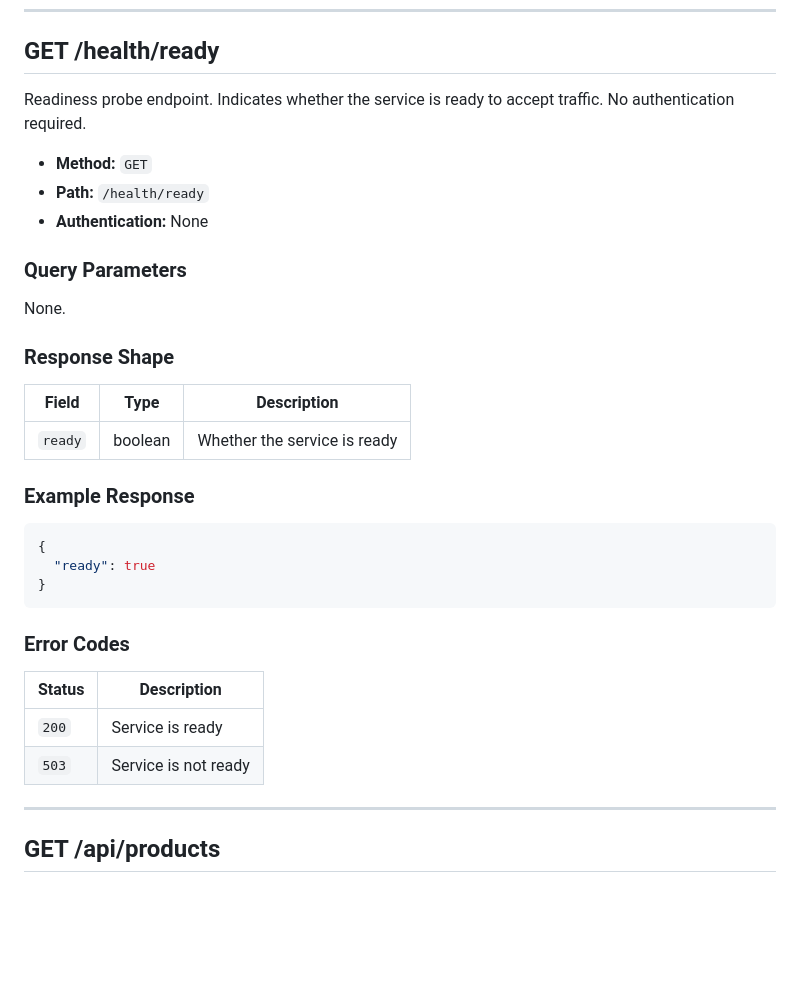
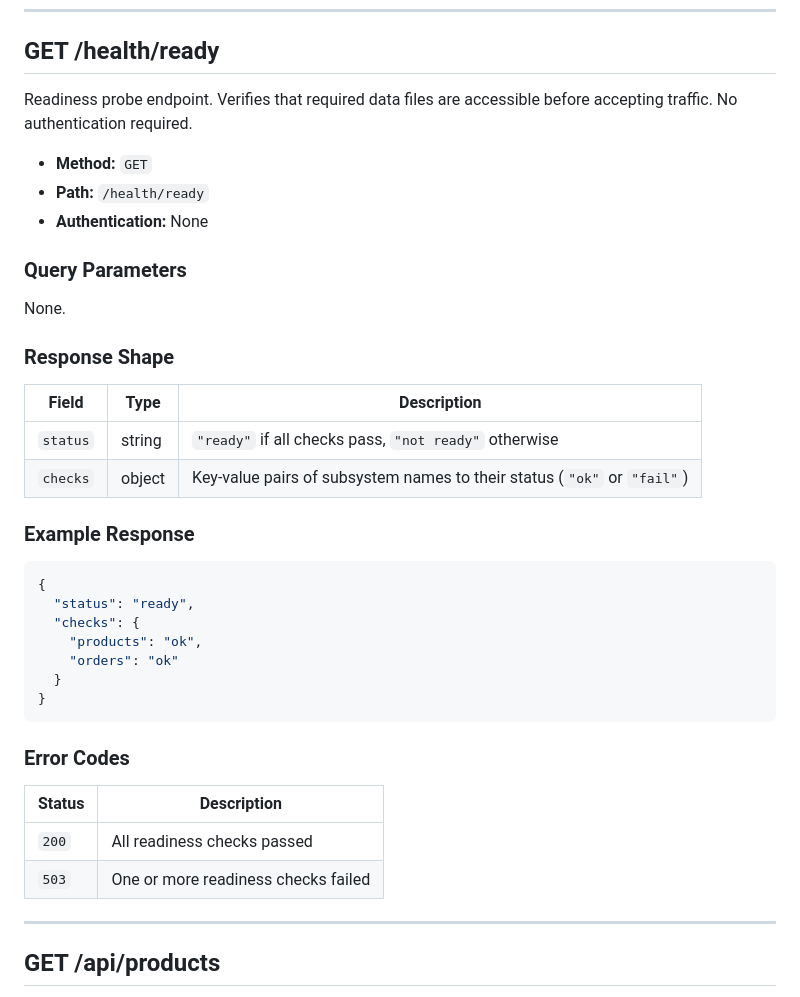
Before and after one commit to p-devinuser18/devinai-test-repo, a Markdown page: docs/API.md, the part around one of its changes. GitHub-like rendering; blank space fills up the shorter version.

````diff
--- a/docs/API.md
+++ b/docs/API.md
@@ -54,7 +54,7 @@ None.
 
 ## GET /health/ready
 
-Readiness probe endpoint. Indicates whether the service is ready to accept traffic. No authentication required.
+Readiness probe endpoint. Verifies that required data files are accessible before accepting traffic. No authentication required.
 
 - **Method:** `GET`
 - **Path:** `/health/ready`
@@ -66,24 +66,29 @@ None.
 
 ### Response Shape
 
-| Field   | Type   | Description                          |
-| ------- | ------ | ------------------------------------ |
-| `ready` | boolean | Whether the service is ready        |
+| Field    | Type   | Description                                                    |
+| -------- | ------ | -------------------------------------------------------------- |
+| `status` | string | `"ready"` if all checks pass, `"not ready"` otherwise         |
+| `checks` | object | Key-value pairs of subsystem names to their status (`"ok"` or `"fail"`) |
 
 ### Example Response
 
 ```json
 {
-  "ready": true
+  "status": "ready",
+  "checks": {
+    "products": "ok",
+    "orders": "ok"
+  }
 }
 ```
 
 ### Error Codes
 
-| Status | Description                        |
-| ------ | ---------------------------------- |
-| `200`  | Service is ready                   |
-| `503`  | Service is not ready               |
+| Status | Description                         |
+| ------ | ----------------------------------- |
+| `200`  | All readiness checks passed         |
+| `503`  | One or more readiness checks failed |
 
 ---
 
````
Also changed, not shown: other parts of docs/API.md (+19 -55 lines).
